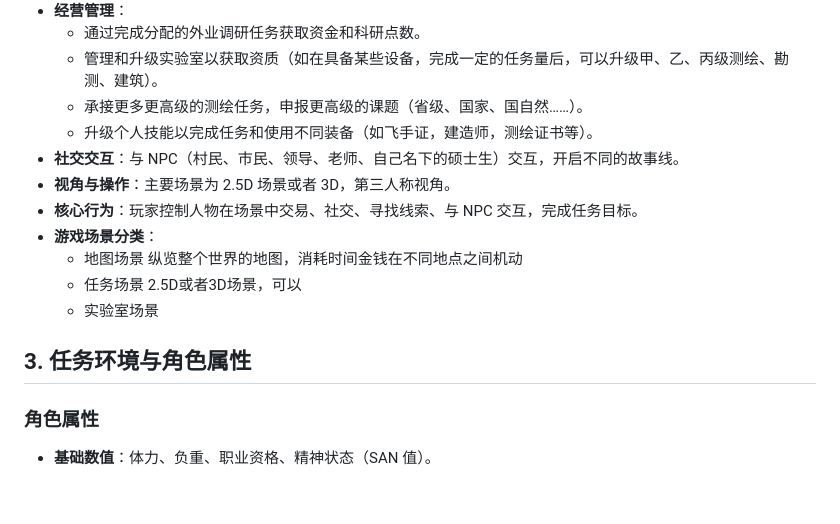
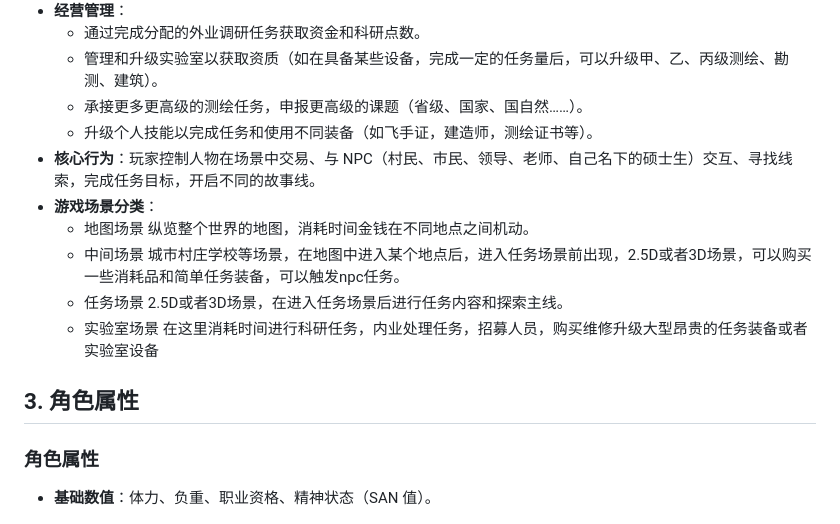
Before and after one commit to TARTAR4600/just-a-game, a Markdown page: 游戏构想.md, the part around the change. Drawn GitHub-style; blank space fills up the shorter version.

```diff
--- a/游戏构想.md
+++ b/游戏构想.md
@@ -20,18 +20,18 @@
     * 管理和升级实验室以获取资质（如在具备某些设备，完成一定的任务量后，可以升级甲、乙、丙级测绘、勘测、建筑）。
     * 承接更多更高级的测绘任务，申报更高级的课题（省级、国家、国自然……）。
     * 升级个人技能以完成任务和使用不同装备（如飞手证，建造师，测绘证书等）。
-* **社交交互**：与 NPC（村民、市民、领导、老师、自己名下的硕士生）交互，开启不同的故事线。
-* **视角与操作**：主要场景为 2.5D 场景或者 3D，第三人称视角。
-* **核心行为**：玩家控制人物在场景中交易、社交、寻找线索、与 NPC 交互，完成任务目标。
+* **核心行为**：玩家控制人物在场景中交易、与 NPC（村民、市民、领导、老师、自己名下的硕士生）交互、寻找线索，完成任务目标，开启不同的故事线。
 * **游戏场景分类**：
     * 地图场景
-      纵览整个世界的地图，消耗时间金钱在不同地点之间机动
+      纵览整个世界的地图，消耗时间金钱在不同地点之间机动。
+    * 中间场景
+      城市村庄学校等场景，在地图中进入某个地点后，进入任务场景前出现，2.5D或者3D场景，可以购买一些消耗品和简单任务装备，可以触发npc任务。
     * 任务场景
-      2.5D或者3D场景，可以
+      2.5D或者3D场景，在进入任务场景后进行任务内容和探索主线。
     * 实验室场景
+      在这里消耗时间进行科研任务，内业处理任务，招募人员，购买维修升级大型昂贵的任务装备或者实验室设备
 
-## 3. 任务环境与角色属性
-
+## 3. 角色属性
 ### 角色属性
 * **基础数值**：体力、负重、职业资格、精神状态（SAN 值）。
 ### 角色装备
```
